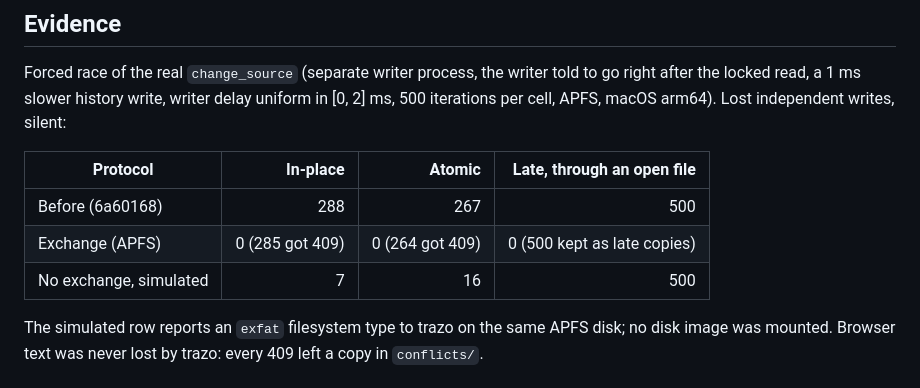
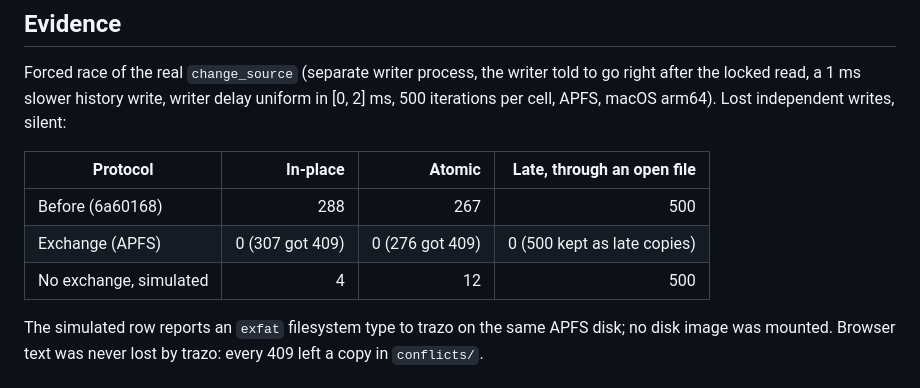
Before and after one commit to joselznom/trazo, a Markdown page: docs/measurement-writer-limits.md, the part around the change. Rendered like a GitHub page.

Commit message:
docs: record the forced-race counts of the reviewed head

```diff
--- a/docs/measurement-writer-limits.md
+++ b/docs/measurement-writer-limits.md
@@ -74,8 +74,8 @@ independent writes, silent:
 | Protocol | In-place | Atomic | Late, through an open file |
 | --- | ---: | ---: | ---: |
 | Before (6a60168) | 288 | 267 | 500 |
-| Exchange (APFS) | 0 (285 got 409) | 0 (264 got 409) | 0 (500 kept as late copies) |
-| No exchange, simulated | 7 | 16 | 500 |
+| Exchange (APFS) | 0 (307 got 409) | 0 (276 got 409) | 0 (500 kept as late copies) |
+| No exchange, simulated | 4 | 12 | 500 |
 
 The simulated row reports an `exfat` filesystem type to trazo on the same APFS
 disk; no disk image was mounted. Browser text was never lost by trazo: every
```
